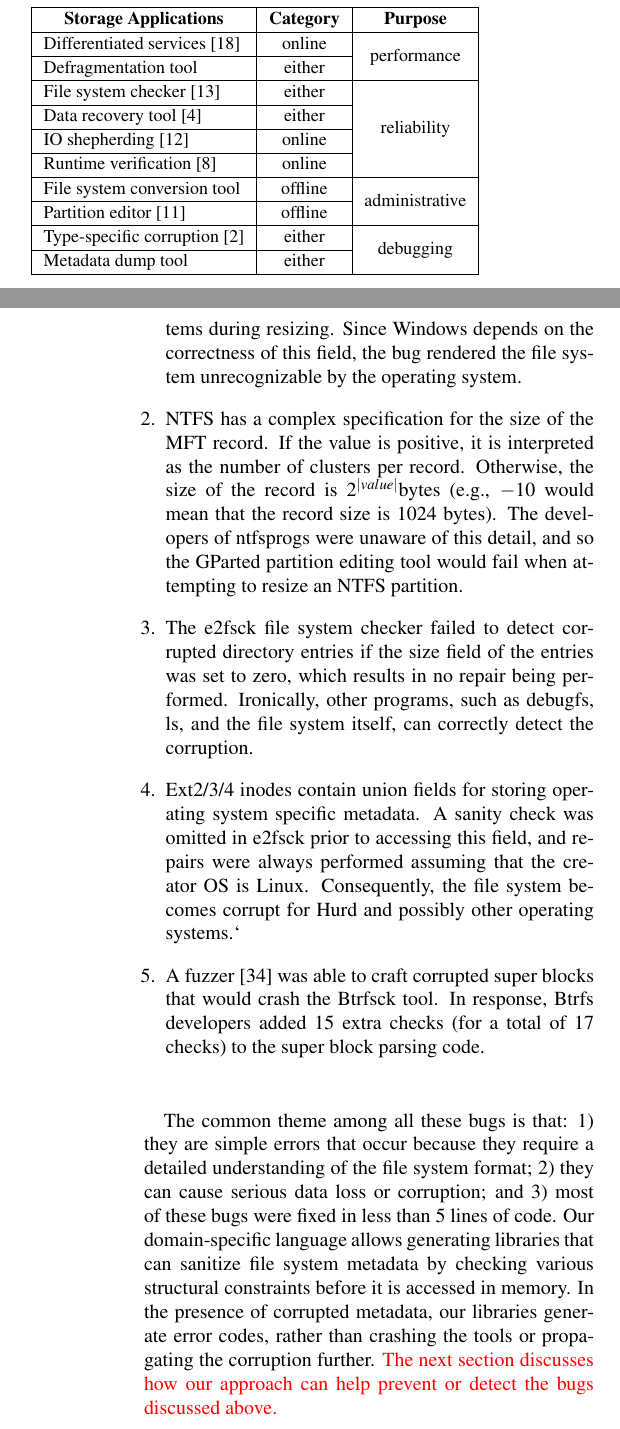
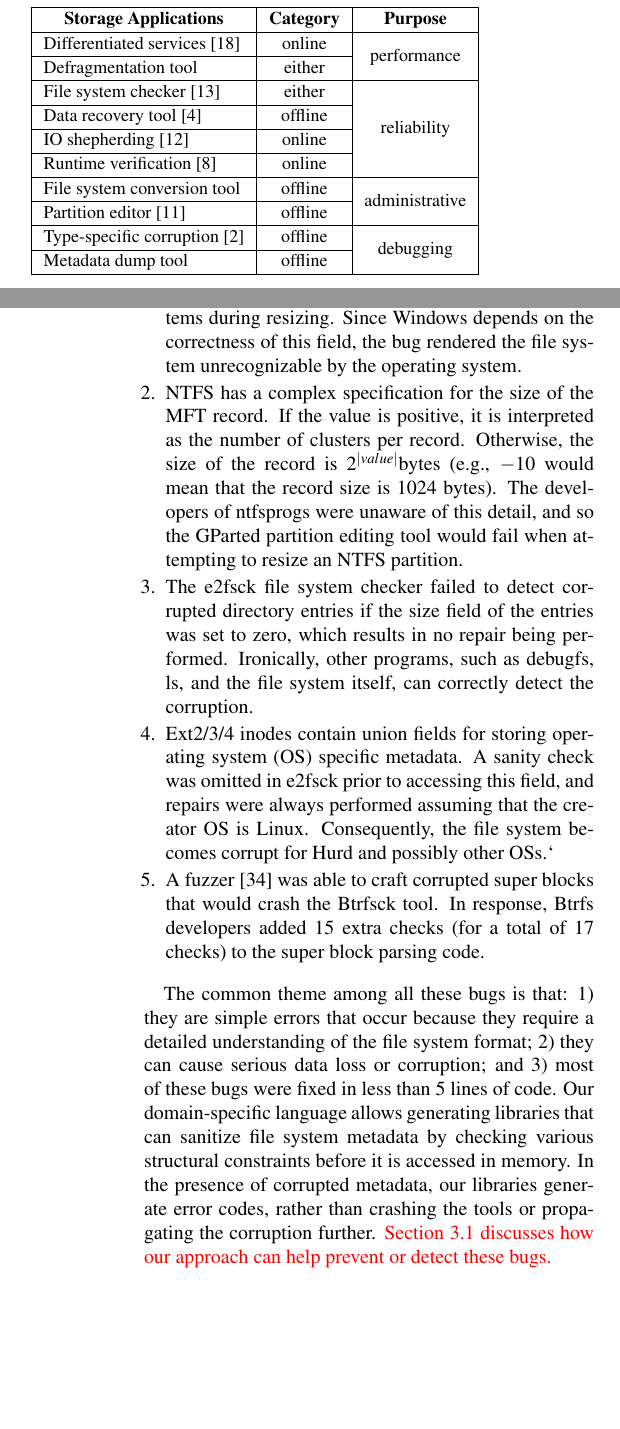
Before and after one commit to jacksun007/spiffy-paper, a LaTeX paper (paper.tex, which reads introduction.tex, motivation.tex): two parts of the columns of pages 1 and 3 of 14, joined at a grey line, cut so that both start at the same text, the shorter picture padded with empty space. Compiled offline with pdfLaTeX; a LaTeX package or settings file that is missing is left out.

Commit message:
clarified what we don't do online

```diff
--- a/introduction.tex
+++ b/introduction.tex
@@ -14,7 +14,7 @@ There are many file-system aware storage applications that bypass the virtual fi
 \hline
 {\small{}File system checker~\cite{Gunawi08b}} & {\small{}either} & \multirow{4}{*}{{\small{}reliability}}\tabularnewline
 \cline{1-2}
-{\small{}Data recovery tool~\cite{buckeye2006recovering}} & {\small{}either} & \tabularnewline
+{\small{}Data recovery tool~\cite{buckeye2006recovering}} & {\small{}offline} & \tabularnewline
 \cline{1-2}
 {\small{}IO shepherding~\cite{Gunawi07}} & {\small{}online} & \tabularnewline
 \cline{1-2}
@@ -24,9 +24,9 @@ There are many file-system aware storage applications that bypass the virtual fi
 \cline{1-2}
 {\small{}Partition editor~\cite{gedak2012manage}} & {\small{}offline} & \tabularnewline
 \hline
-{\small{}Type-specific corruption~\cite{bairavasundaram2008analyzing}} & {\small{}either} & \multirow{2}{*}{{\small{}debugging}}\tabularnewline
+{\small{}Type-specific corruption~\cite{bairavasundaram2008analyzing}} & {\small{}offline} & \multirow{2}{*}{{\small{}debugging}}\tabularnewline
 \cline{1-2}
-{\small{}Metadata dump tool} & {\small{}either} & \tabularnewline
+{\small{}Metadata dump tool} & {\small{}offline} & \tabularnewline
 \hline
 \end{tabular}
 \vspace{-7pt}
--- a/motivation.tex
+++ b/motivation.tex
@@ -11,11 +11,11 @@ We motivate this work by presenting various bugs caused by incorrect parsing of
 
 \item The e2fsck file system checker failed to detect corrupted directory entries if the size field of the entries was set to zero, which results in no repair being performed. Ironically, other programs, such as debugfs, ls, and the file system itself, can correctly detect the corruption.
 
-\item Ext2/3/4 inodes contain union fields for storing operating system specific metadata. A sanity check was omitted in e2fsck prior to accessing this field, and repairs were always performed assuming that the creator OS is Linux. Consequently, the file system becomes corrupt for Hurd and possibly other operating systems.`
+\item Ext2/3/4 inodes contain union fields for storing operating system (OS) specific metadata. A sanity check was omitted in e2fsck prior to accessing this field, and repairs were always performed assuming that the creator OS is Linux. Consequently, the file system becomes corrupt for Hurd and possibly other OSs.`
 
 \item A fuzzer~\cite{AmericanFuzzyLop} was able to craft corrupted super blocks that would crash the Btrfsck tool. In response, Btrfs developers added 15 extra checks (for a total of 17 checks) to the super block parsing code.
 
 %\item When the skinny metadata feature was added to Btrfs, the developers neglected to also patch Btrfsck, resulting in false error reports. This bug shows the difficulty of keeping all relevant applications up-to-date with changing file system formats.
 \end{enumerate}
 
-The common theme among all these bugs is that: 1) they are simple errors that occur because they require a detailed understanding of the file system format; 2) they can cause serious data loss or corruption; and 3) most of these bugs were fixed in less than 5 lines of code. Our domain-specific language allows generating libraries that can sanitize file system metadata by checking various structural constraints before it is accessed in memory. In the presence of corrupted metadata, our libraries generate error codes, rather than crashing the tools or propagating the corruption further. {\color{red}The next section discusses how our approach can help prevent or detect the bugs discussed above.}
+The common theme among all these bugs is that: 1) they are simple errors that occur because they require a detailed understanding of the file system format; 2) they can cause serious data loss or corruption; and 3) most of these bugs were fixed in less than 5 lines of code. Our domain-specific language allows generating libraries that can sanitize file system metadata by checking various structural constraints before it is accessed in memory. In the presence of corrupted metadata, our libraries generate error codes, rather than crashing the tools or propagating the corruption further. {\color{red}Section~\ref{subsec:Annotation-Design} discusses how our approach can help prevent or detect these bugs.}
```
Also changed, not shown: introduction.tex (2 more changed lines).
